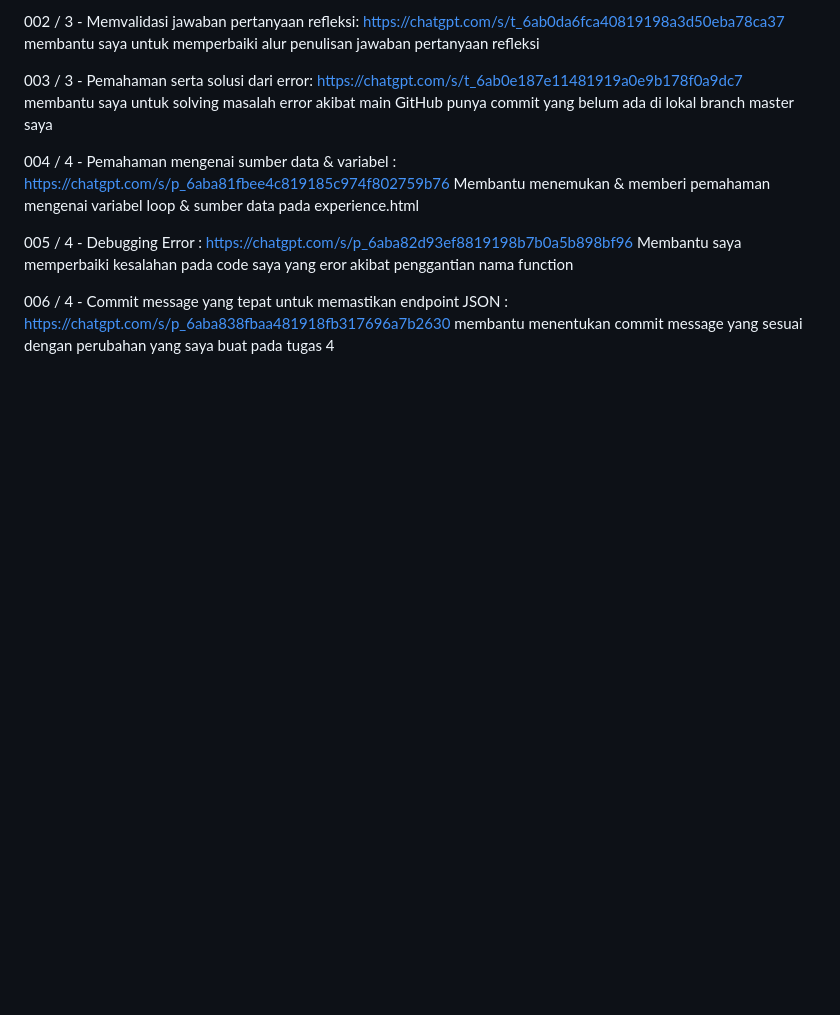
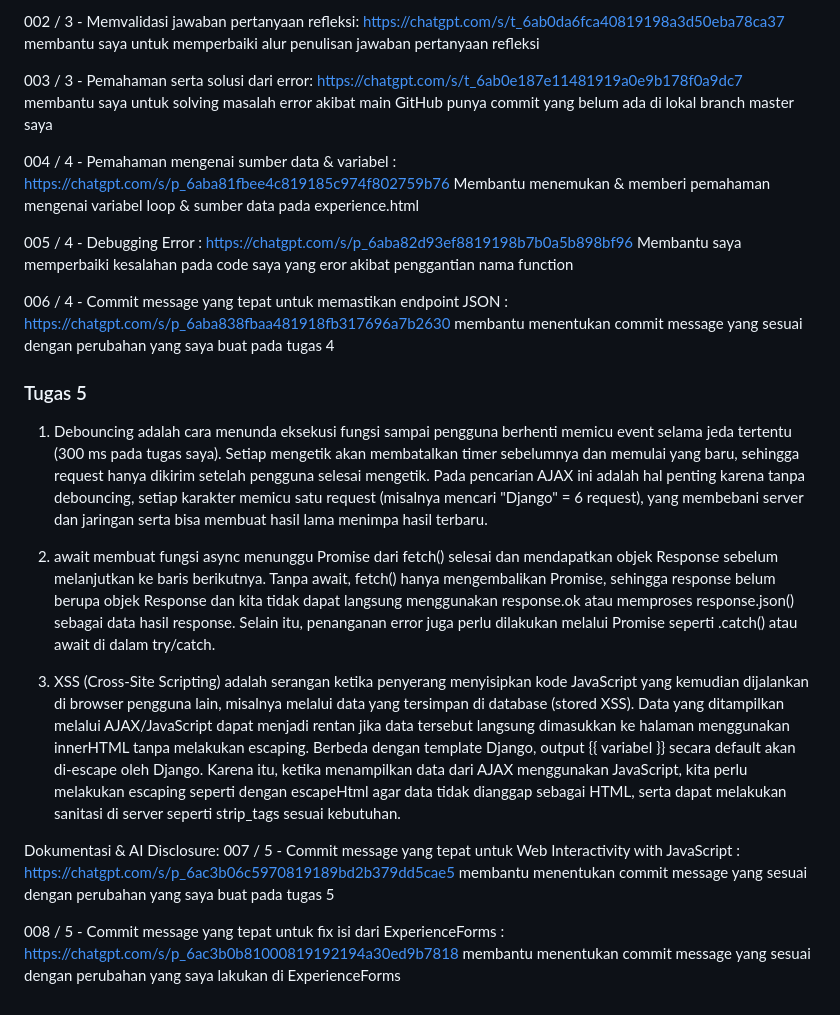
Before and after one commit to reginadibryakerinne/myportofolio, a Markdown page: README.md, the part around the change. Rendered like a GitHub page; blank space fills up the shorter version.

Commit message:
docs : Reflection & AI Disclosure

```diff
--- a/README.md
+++ b/README.md
@@ -86,3 +86,17 @@ Membantu saya memperbaiki kesalahan pada code saya yang eror akibat penggantian
 
 006 / 4 - Commit message yang tepat untuk memastikan endpoint JSON : https://chatgpt.com/s/p_6aba838fbaa481918fb317696a7b2630
 membantu menentukan commit message yang sesuai dengan perubahan yang saya buat pada tugas 4
+
+### Tugas 5
+1. Debouncing adalah cara  menunda eksekusi fungsi sampai pengguna berhenti memicu event selama jeda tertentu (300 ms pada tugas saya). Setiap mengetik akan membatalkan timer sebelumnya dan memulai yang baru, sehingga request hanya dikirim setelah pengguna selesai mengetik. Pada pencarian AJAX ini adalah hal penting karena tanpa debouncing, setiap karakter memicu satu request (misalnya mencari "Django" = 6 request), yang membebani server dan jaringan serta bisa membuat hasil lama menimpa hasil terbaru.
+
+2. await membuat fungsi async menunggu Promise dari fetch() selesai dan mendapatkan objek Response sebelum melanjutkan ke baris berikutnya. Tanpa await, fetch() hanya mengembalikan Promise, sehingga response belum berupa objek Response dan kita tidak dapat langsung menggunakan response.ok atau memproses response.json() sebagai data hasil response. Selain itu, penanganan error juga perlu dilakukan melalui Promise seperti .catch() atau await di dalam try/catch.
+
+3. XSS (Cross-Site Scripting) adalah serangan ketika penyerang menyisipkan kode JavaScript yang kemudian dijalankan di browser pengguna lain, misalnya melalui data yang tersimpan di database (stored XSS). Data yang ditampilkan melalui AJAX/JavaScript dapat menjadi rentan jika data tersebut langsung dimasukkan ke halaman menggunakan innerHTML tanpa melakukan escaping. Berbeda dengan template Django, output {{ variabel }} secara default akan di-escape oleh Django. Karena itu, ketika menampilkan data dari AJAX menggunakan JavaScript, kita perlu melakukan escaping seperti dengan escapeHtml agar data tidak dianggap sebagai HTML, serta dapat melakukan sanitasi di server seperti strip_tags sesuai kebutuhan.
+
+Dokumentasi & AI Disclosure:
+007 / 5 - Commit message yang tepat untuk Web Interactivity with JavaScript : https://chatgpt.com/s/p_6ac3b06c5970819189bd2b379dd5cae5
+membantu menentukan commit message yang sesuai dengan perubahan yang saya buat pada tugas 5
+
+008 / 5 - Commit message yang tepat untuk fix isi dari ExperienceForms : https://chatgpt.com/s/p_6ac3b0b81000819192194a30ed9b7818
+membantu menentukan commit message yang sesuai dengan perubahan yang saya lakukan di ExperienceForms
```
